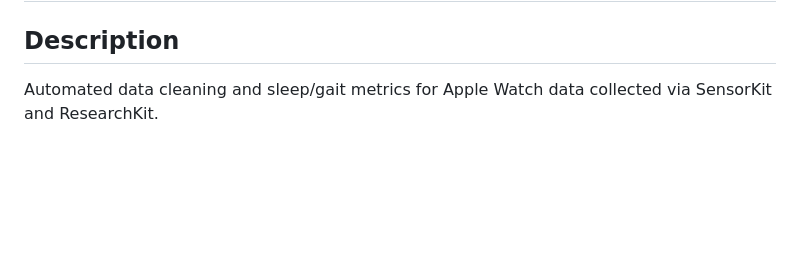
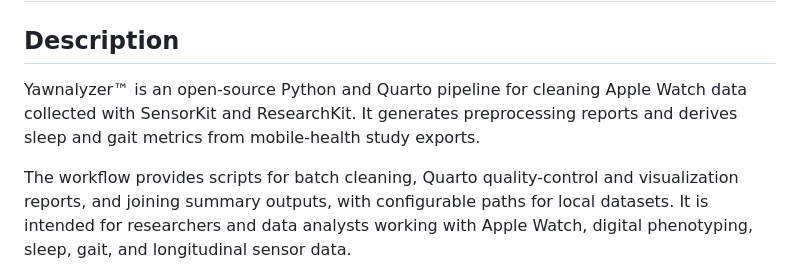
Before and after one commit to DepressionCenter/Yawnalyzer, a Markdown page: README.md, the part around the change. Drawn GitHub-style; blank space fills up the shorter version.

Commit message:
Improve README opening for discoverability

```diff
--- a/README.md
+++ b/README.md
@@ -3,7 +3,9 @@
 # Yawnalyzer™
 
 ## Description
-Automated data cleaning and sleep/gait metrics for Apple Watch data collected via SensorKit and ResearchKit.
+Yawnalyzer™ is an open-source Python and Quarto pipeline for cleaning Apple Watch data collected with SensorKit and ResearchKit. It generates preprocessing reports and derives sleep and gait metrics from mobile-health study exports.
+
+The workflow provides scripts for batch cleaning, Quarto quality-control and visualization reports, and joining summary outputs, with configurable paths for local datasets. It is intended for researchers and data analysts working with Apple Watch, digital phenotyping, sleep, gait, and longitudinal sensor data.
 
 ![Double support, pain, physical fatigue, brain fatigue, sleepiness, new symptoms, hr, and sleep classifications in one graph!](images/Yawnalyzer.png "Yawnalyzer sample combined graph: gait, pain, EMA, sleep classifications.")
 
```
